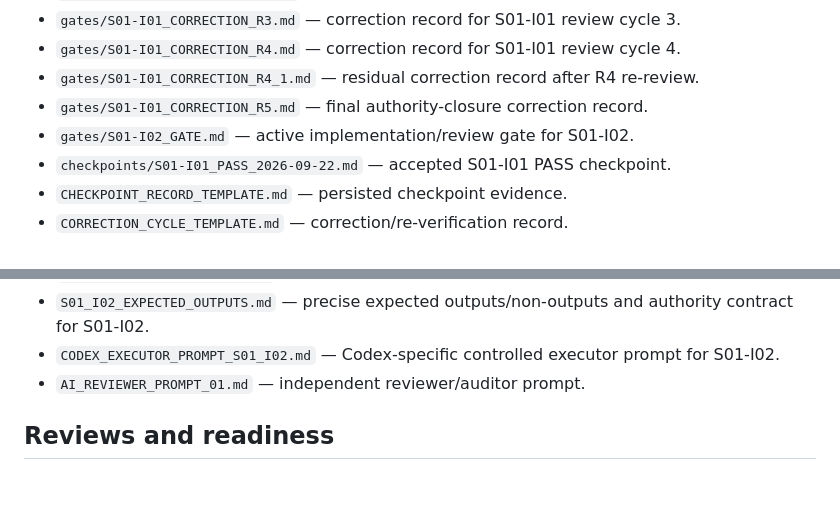
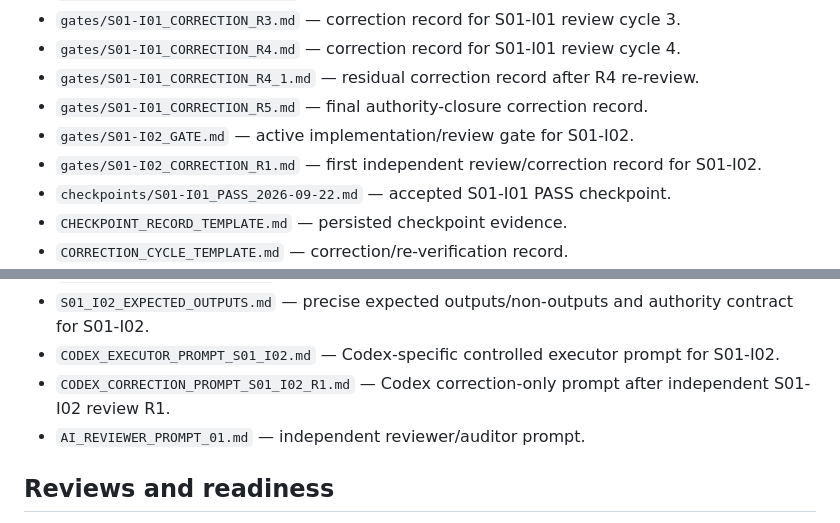
Before and after one commit to scientifica007/National_Inspection_Platform, a Markdown page: docs/DOCUMENTATION_INDEX.md, 2 parts joined by grey strips. Drawn GitHub-style; blank space fills up the shorter version.

Commit message:
docs: index S01-I02 review R1 correction controls

```diff
--- a/docs/DOCUMENTATION_INDEX.md
+++ b/docs/DOCUMENTATION_INDEX.md
@@ -60,6 +60,7 @@ If a true conflict remains after applying this order, implementation must stop a
 - `gates/S01-I01_CORRECTION_R4_1.md` — residual correction record after R4 re-review.
 - `gates/S01-I01_CORRECTION_R5.md` — final authority-closure correction record.
 - `gates/S01-I02_GATE.md` — active implementation/review gate for S01-I02.
+- `gates/S01-I02_CORRECTION_R1.md` — first independent review/correction record for S01-I02.
 - `checkpoints/S01-I01_PASS_2026-09-22.md` — accepted S01-I01 PASS checkpoint.
 - `CHECKPOINT_RECORD_TEMPLATE.md` — persisted checkpoint evidence.
 - `CORRECTION_CYCLE_TEMPLATE.md` — correction/re-verification record.
@@ -86,6 +87,7 @@ If a true conflict remains after applying this order, implementation must stop a
 - `S01_I01_EXPECTED_OUTPUTS.md` — precise expected outputs/non-outputs for S01-I01.
 - `S01_I02_EXPECTED_OUTPUTS.md` — precise expected outputs/non-outputs and authority contract for S01-I02.
 - `CODEX_EXECUTOR_PROMPT_S01_I02.md` — Codex-specific controlled executor prompt for S01-I02.
+- `CODEX_CORRECTION_PROMPT_S01_I02_R1.md` — Codex correction-only prompt after independent S01-I02 review R1.
 - `AI_REVIEWER_PROMPT_01.md` — independent reviewer/auditor prompt.
 
 ## Reviews and readiness
```
